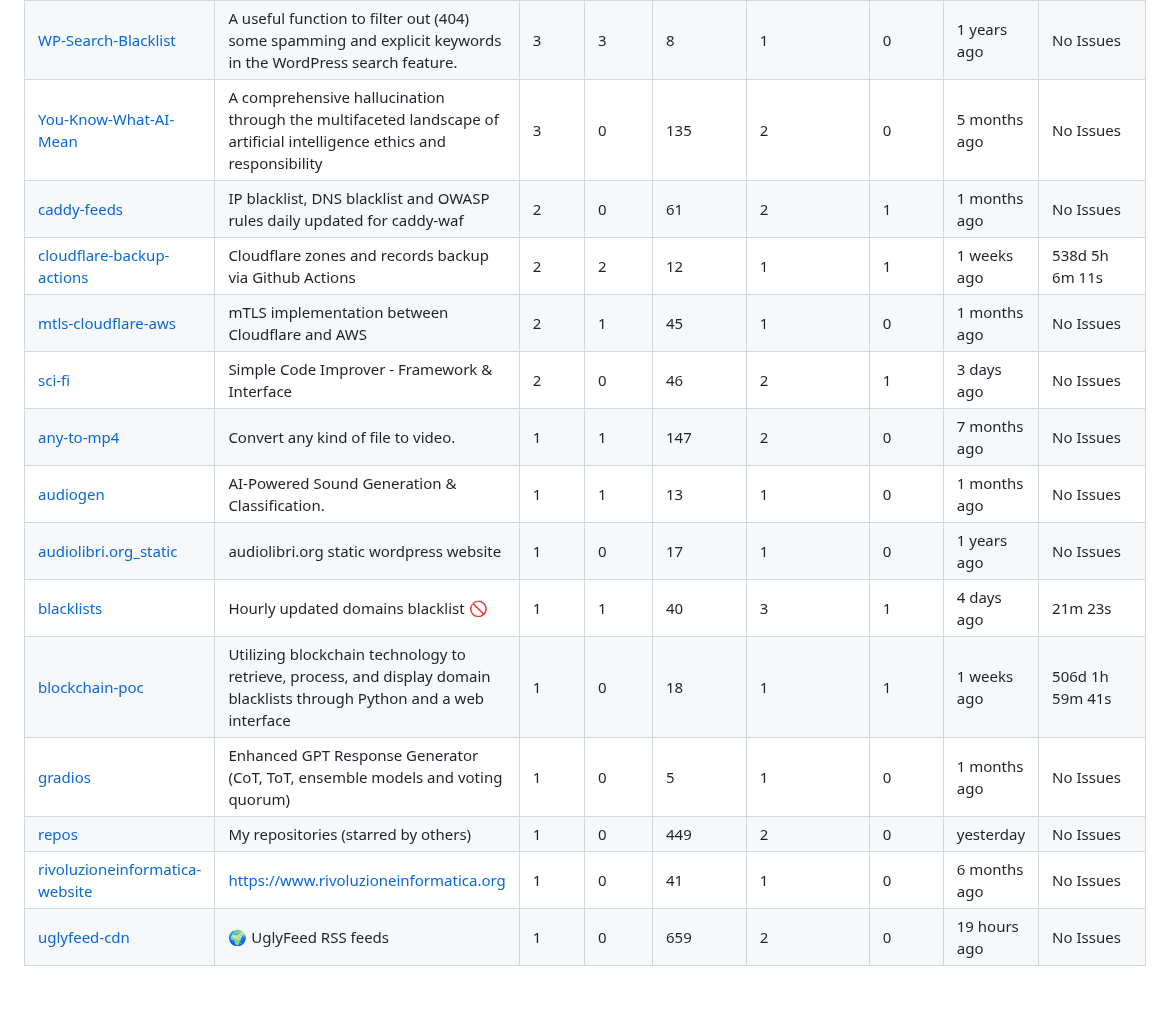
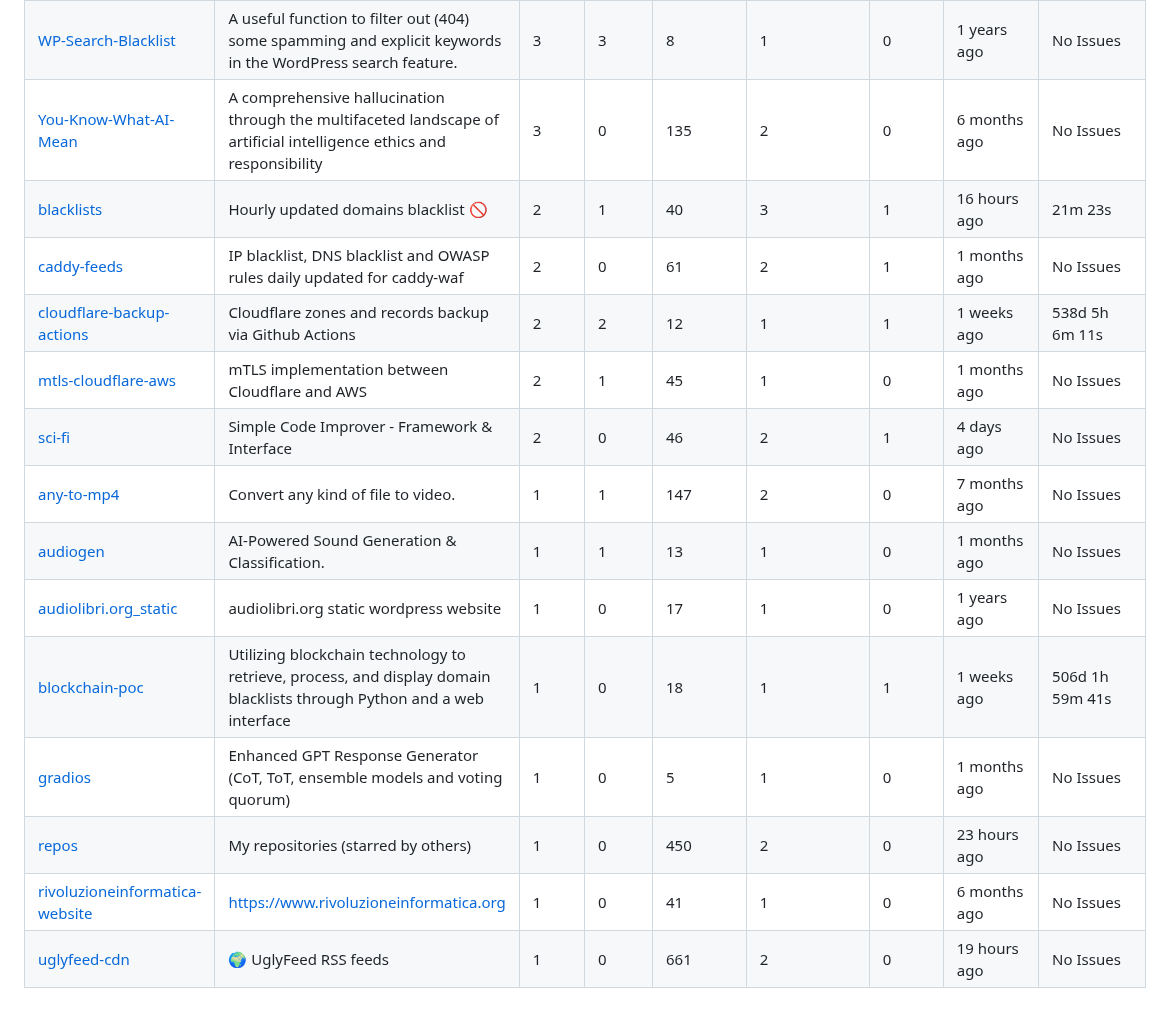
Before and after one commit to fabriziosalmi/repos, a Markdown page: README.md, the part around one of its changes. GitHub-like rendering.

```diff
--- a/README.md
+++ b/README.md
@@ -33,16 +33,16 @@
 | [linux](https://github.com/fabriziosalmi/linux) | Linux Scripts & Snippets Collection | 3 | 0 | 86 | 1 | 0 | 1 months ago | No Issues |
 | [WP-Search-Blacklist](https://github.com/fabriziosalmi/WP-Search-Blacklist) | A useful function to filter out (404) some spamming and explicit keywords in the WordPress search feature. | 3 | 3 | 8 | 1 | 0 | 1 years ago | No Issues |
-| [You-Know-What-AI-Mean](https://github.com/fabriziosalmi/You-Know-What-AI-Mean) | A comprehensive hallucination through the multifaceted landscape of artificial intelligence ethics and responsibility | 3 | 0 | 135 | 2 | 0 | 5 months ago | No Issues |
+| [You-Know-What-AI-Mean](https://github.com/fabriziosalmi/You-Know-What-AI-Mean) | A comprehensive hallucination through the multifaceted landscape of artificial intelligence ethics and responsibility | 3 | 0 | 135 | 2 | 0 | 6 months ago | No Issues |
+| [blacklists](https://github.com/fabriziosalmi/blacklists) | Hourly updated domains blacklist 🚫 | 2 | 1 | 40 | 3 | 1 | 16 hours ago | 21m 23s |
 | [caddy-feeds](https://github.com/fabriziosalmi/caddy-feeds) | IP blacklist, DNS blacklist and OWASP rules daily updated for caddy-waf | 2 | 0 | 61 | 2 | 1 | 1 months ago | No Issues |
 | [cloudflare-backup-actions](https://github.com/fabriziosalmi/cloudflare-backup-actions) | Cloudflare zones and records backup via Github Actions | 2 | 2 | 12 | 1 | 1 | 1 weeks ago | 538d 5h 6m 11s |
 | [mtls-cloudflare-aws](https://github.com/fabriziosalmi/mtls-cloudflare-aws) | mTLS implementation between Cloudflare and AWS | 2 | 1 | 45 | 1 | 0 | 1 months ago | No Issues |
-| [sci-fi](https://github.com/fabriziosalmi/sci-fi) | Simple Code Improver - Framework & Interface | 2 | 0 | 46 | 2 | 1 | 3 days ago | No Issues |
+| [sci-fi](https://github.com/fabriziosalmi/sci-fi) | Simple Code Improver - Framework & Interface | 2 | 0 | 46 | 2 | 1 | 4 days ago | No Issues |
 | [any-to-mp4](https://github.com/fabriziosalmi/any-to-mp4) | Convert any kind of file to video. | 1 | 1 | 147 | 2 | 0 | 7 months ago | No Issues |
 | [audiogen](https://github.com/fabriziosalmi/audiogen) | AI-Powered Sound Generation & Classification. | 1 | 1 | 13 | 1 | 0 | 1 months ago | No Issues |
 | [audiolibri.org_static](https://github.com/fabriziosalmi/audiolibri.org_static) | audiolibri.org static wordpress website | 1 | 0 | 17 | 1 | 0 | 1 years ago | No Issues |
-| [blacklists](https://github.com/fabriziosalmi/blacklists) | Hourly updated domains blacklist 🚫 | 1 | 1 | 40 | 3 | 1 | 4 days ago | 21m 23s |
 | [blockchain-poc](https://github.com/fabriziosalmi/blockchain-poc) | Utilizing blockchain technology to retrieve, process, and display domain blacklists through Python and a web interface | 1 | 0 | 18 | 1 | 1 | 1 weeks ago | 506d 1h 59m 41s |
 | [gradios](https://github.com/fabriziosalmi/gradios) | Enhanced GPT Response Generator (CoT, ToT, ensemble models and voting quorum) | 1 | 0 | 5 | 1 | 0 | 1 months ago | No Issues |
-| [repos](https://github.com/fabriziosalmi/repos) | My repositories (starred by others) | 1 | 0 | 449 | 2 | 0 | yesterday | No Issues |
+| [repos](https://github.com/fabriziosalmi/repos) | My repositories (starred by others) | 1 | 0 | 450 | 2 | 0 | 23 hours ago | No Issues |
 | [rivoluzioneinformatica-website](https://github.com/fabriziosalmi/rivoluzioneinformatica-website) | https://www.rivoluzioneinformatica.org | 1 | 0 | 41 | 1 | 0 | 6 months ago | No Issues |
-| [uglyfeed-cdn](https://github.com/fabriziosalmi/uglyfeed-cdn) | 🌍 UglyFeed RSS feeds | 1 | 0 | 659 | 2 | 0 | 19 hours ago | No Issues |
+| [uglyfeed-cdn](https://github.com/fabriziosalmi/uglyfeed-cdn) | 🌍 UglyFeed RSS feeds | 1 | 0 | 661 | 2 | 0 | 19 hours ago | No Issues |
```
Also changed, not shown: other parts of README.md (+13 -13 lines).
